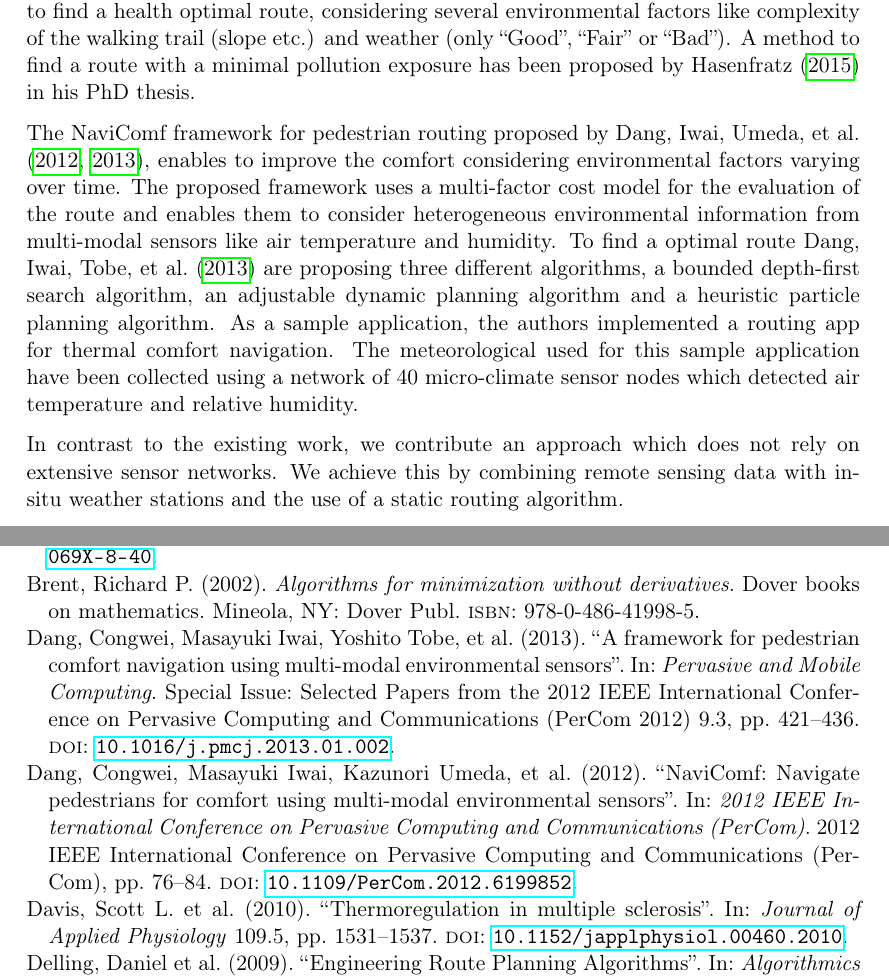
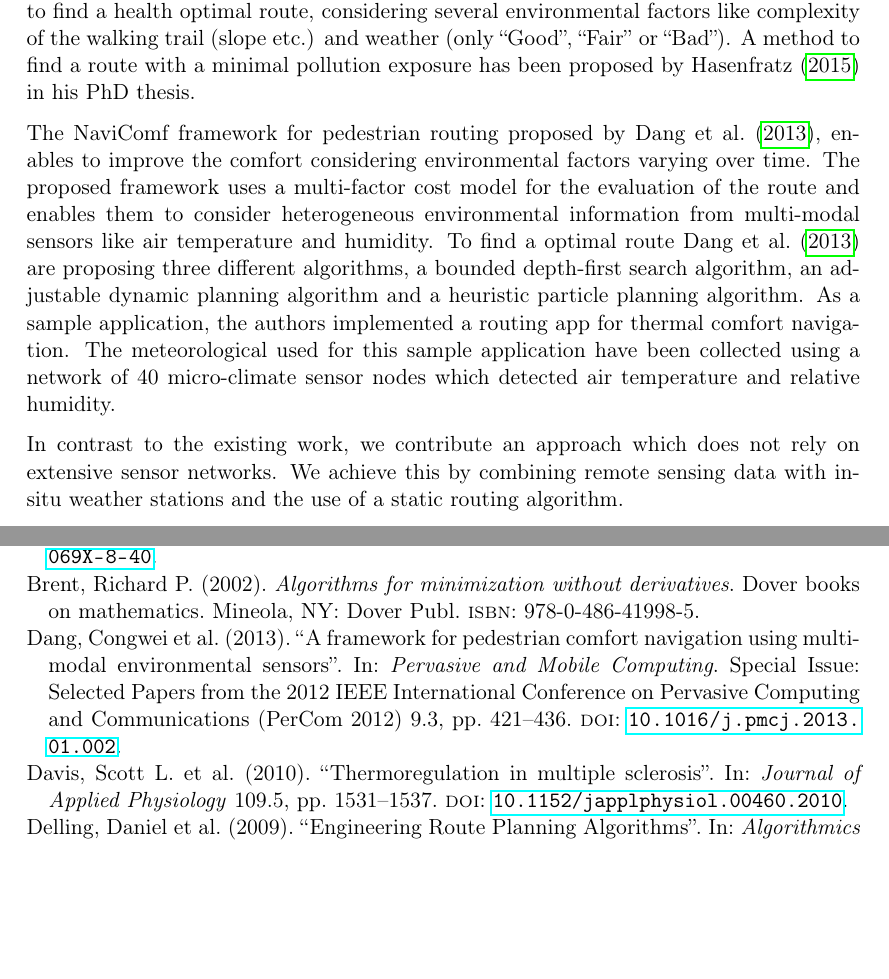
Before and after one commit to joachimrussig/GI_Forum_2017_Paper, a LaTeX paper (paper.tex, which reads introduction.tex): two parts of pages 3 and 12 of 14, joined at a grey line, cut so that both start at the same text, the shorter picture padded with empty space. Compiled offline with pdfLaTeX.

Commit message:
Removed unneeded citation

```diff
--- a/introduction.tex
+++ b/introduction.tex
@@ -44,7 +44,7 @@ Based on the availability of data, in this paper we will use \citeauthor{Steadma
 \subsubsection{Time Dependent Routing}
 Several research projects have considered environmental factors for pedestrian routing in the paste. The AffectRoute routing algorithm proposed by \textcite{Huang2014} for instance takes the affective responses to the environment into account, e.g. to find a route that a person considers safer.  \textcite{Sharker2012} are proposing a method to find a health optimal route, considering several environmental factors like complexity of the walking trail (slope etc.) and weather (only “Good”, “Fair” or “Bad”). A method to find a route with a minimal pollution exposure has been proposed by \textcite{Hasenfratz2015} in his PhD thesis.
 
-The NaviComf framework for pedestrian routing proposed by \citeauthor{Dang2012} (\citeyear{Dang2012}, \citeyear{Dang2013}), enables to improve the comfort considering environmental factors varying over time. The proposed framework uses a multi-factor cost model for the evaluation of the route and enables them to consider heterogeneous environmental information from multi-modal
+The NaviComf framework for pedestrian routing proposed by \textcite{Dang2013}, enables to improve the comfort considering environmental factors varying over time. The proposed framework uses a multi-factor cost model for the evaluation of the route and enables them to consider heterogeneous environmental information from multi-modal
  sensors like air temperature and humidity. To find a optimal route \textcite{Dang2013} are proposing three different algorithms,  a bounded depth-first search algorithm, an adjustable dynamic planning algorithm and a heuristic particle planning algorithm. As a sample application, the authors implemented a routing app for thermal comfort navigation. The meteorological used for this sample application have been collected using a network of 40 micro-climate sensor nodes which detected air temperature and relative humidity.
 
 In contrast to the existing work, we contribute an approach which does not rely on extensive sensor networks. We achieve this by combining remote sensing data with in-situ weather stations and the use of a static routing algorithm.
```
Also changed, not shown: paper.pdf.
